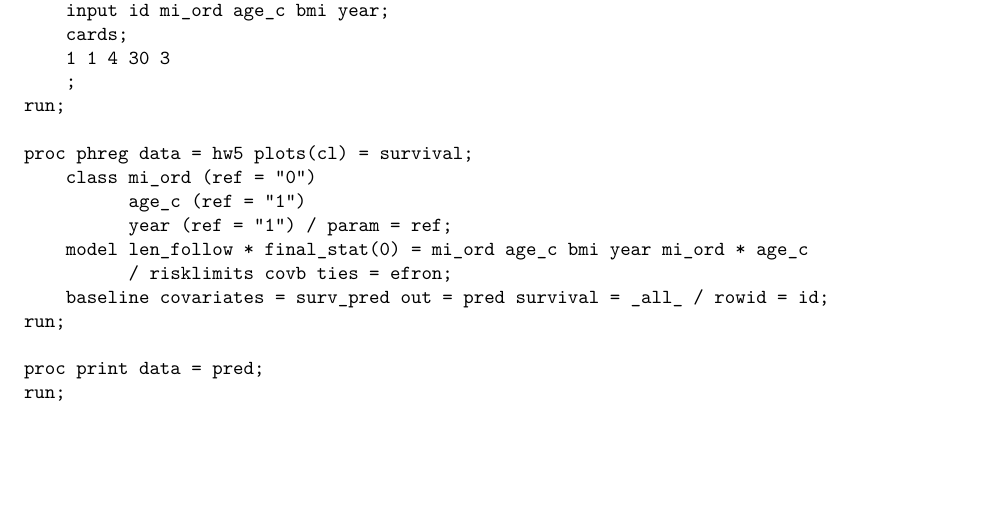
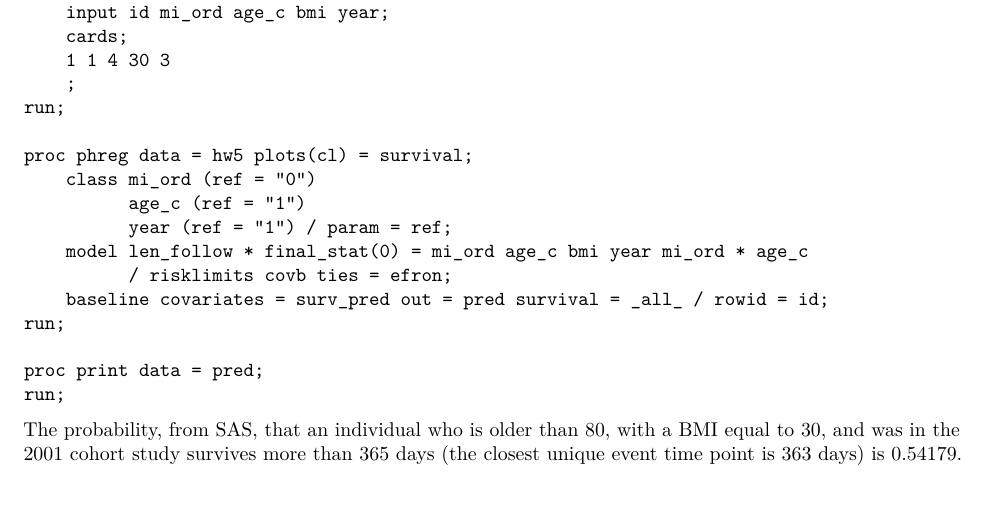
Before and after one commit to nt-williams/p8110_hw5, an R Markdown document (p8110_hw5_ntw2117.Rmd): part of page 3 of 3, cut so that both start at the same text. The pictures show the output file p8110_hw5_ntw2117.pdf that the author committed with the source.

Commit message:
survival function prediction for problem 5

````diff
--- a/p8110_hw5_ntw2117.Rmd
+++ b/p8110_hw5_ntw2117.Rmd
@@ -245,3 +245,5 @@ run;
 proc print data = pred;
 run;
 ```
+
+The probability, from SAS, that an individual who is older than 80, with a BMI equal to 30, and was in the 2001 cohort study survives more than 365 days (the closest unique event time point is 363 days) is 0.54179.
````
Also changed, not shown: p8110_hw5_ntw2117.pdf.
